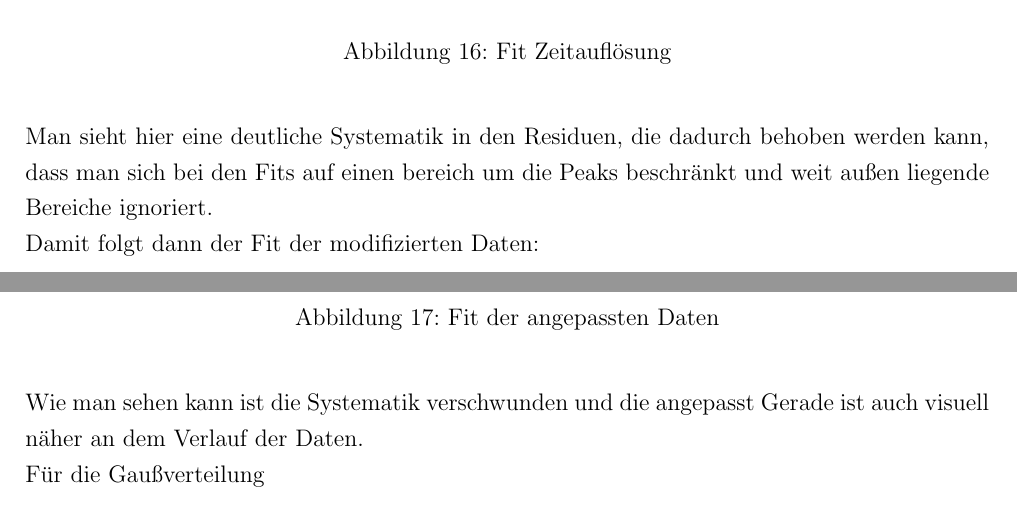
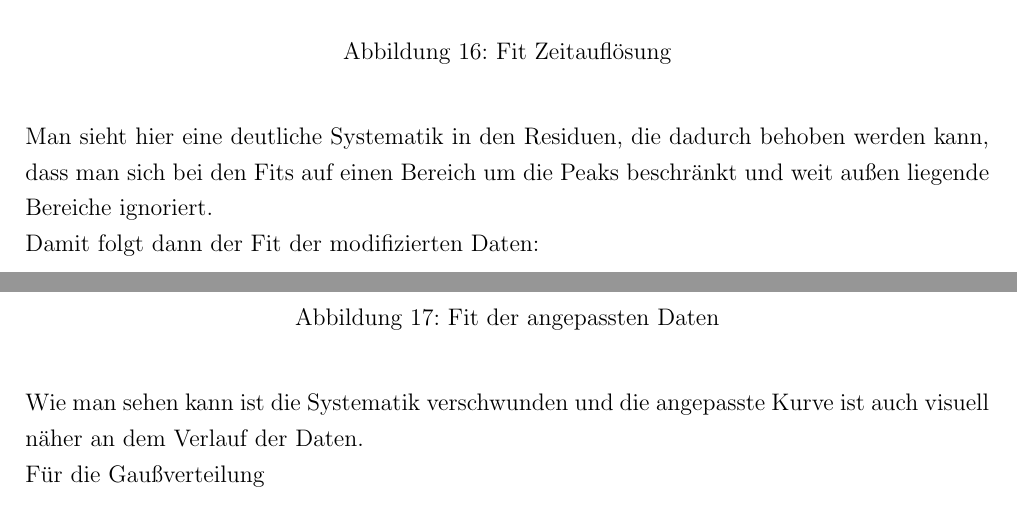
Before and after one commit to Lenni/F_Praktikum, a LaTeX document (protocols/M21/main.tex): two parts of pages 16 and 17 of 29 before the commit and two parts of pages 17 and 18 of 30 after it, joined at a grey line, cut so that both start at the same text. Compiled offline with pdfLaTeX.

Commit message:
Added rausch.png to keep my Sanity Meine Rechtschreibung ist boosted

```diff
--- a/protocols/M21/main.tex
+++ b/protocols/M21/main.tex
@@ -405,7 +405,7 @@
 						\caption{Fit Zeitauflösung}
 					\end{figure}
 
-					Man sieht hier eine deutliche Systematik in den Residuen, die dadurch behoben werden kann, dass man sich bei den Fits auf einen bereich um die Peaks beschränkt und weit außen liegende Bereiche ignoriert.
+					Man sieht hier eine deutliche Systematik in den Residuen, die dadurch behoben werden kann, dass man sich bei den Fits auf einen Bereich um die Peaks beschränkt und weit außen liegende Bereiche ignoriert.
 
 					Damit folgt dann der Fit der modifizierten Daten:
 
@@ -416,7 +416,7 @@
 					\end{figure}
 
 
-					Wie man sehen kann ist die Systematik verschwunden und die angepasst Gerade ist auch visuell näher an dem Verlauf der Daten.
+					Wie man sehen kann ist die Systematik verschwunden und die angepasste Kurve ist auch visuell näher an dem Verlauf der Daten.
 
 					Für die Gaußverteilung
 					\begin{align*}
```
Also changed, not shown: protocols/M21/Plots/rausch.png (added).
